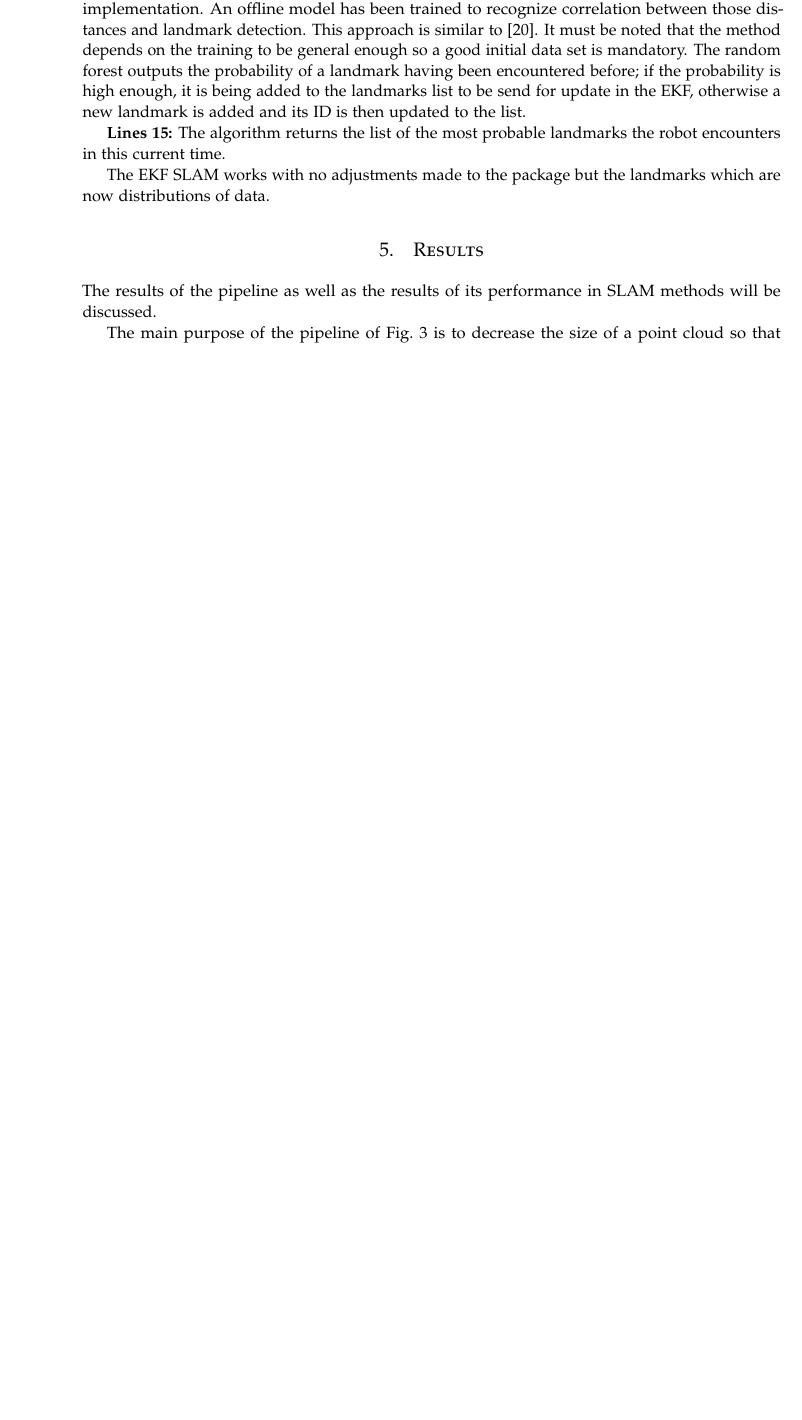
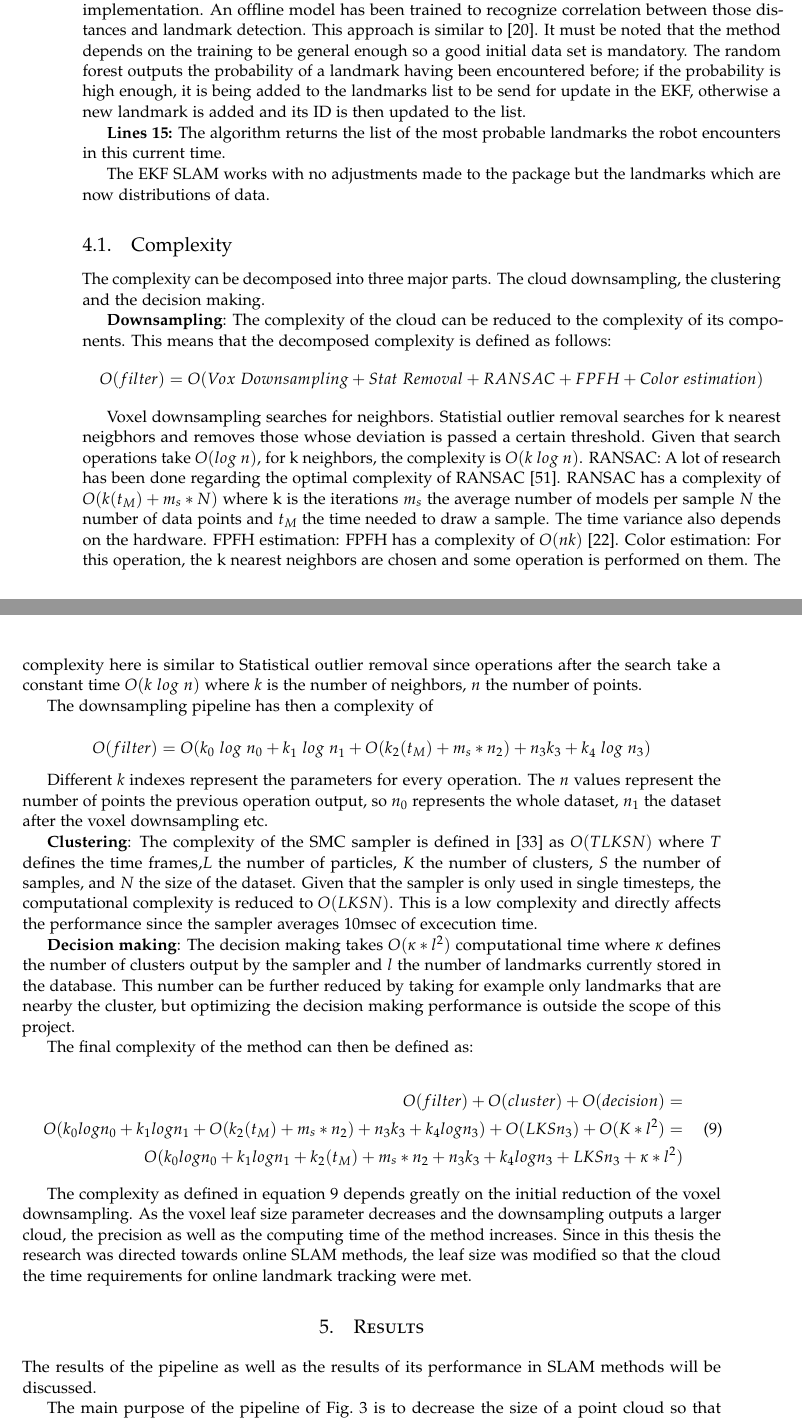
Before and after one commit to hadjichristslave/Thesis-report, a LaTeX thesis (Thesis report.tex): part of page 14 of 20 before the commit and two parts of pages 14 and 15 of 22 after it, the two joined at a grey line, cut so that both start at the same text, the shorter picture padded with empty space. Compiled offline with pdfLaTeX.

Commit message:
added complexity

```diff
--- a/Thesis report.tex
+++ b/Thesis report.tex
@@ -420,6 +420,42 @@ cloud expected is the one after all the frame transformations are done in the tf
 
 
 The EKF SLAM works with no adjustments made to the package but the landmarks which are now distributions of data.
+
+\subsection{Complexity}
+
+The complexity can be decomposed into three major parts. The cloud downsampling, the clustering and the decision making.
+
+\textbf{Downsampling}: The complexity of the cloud can be reduced to the complexity of its components. This means that the decomposed complexity is defined as follows:
+$$O(filter) = O(Vox\ Downsampling + Stat\ Removal + RANSAC+ FPFH + Color\ estimation) $$
+
+Voxel downsampling searches for neighbors.
+Statistial outlier removal searches for k nearest neigbhors and removes those whose deviation is passed a certain threshold. Given that search operations take $O(log\ n)$, for k neighbors, the complexity is $O(k\ log\ n)$.
+RANSAC: A lot of research has been done regarding the optimal complexity of RANSAC~\cite{RANSAC}. RANSAC has a complexity of $ O(k(t_M)+ m_s*N)$ where k is the iterations $m_s$ the average number of models per sample $N$ the number of data points and $t_M$ the time needed to draw a sample. The time variance also depends on the hardware.
+FPFH estimation: FPFH has a complexity of $O(nk)$~\cite{fpfh}.
+Color estimation: For this operation, the k nearest neighbors are chosen and some operation is performed on them. The complexity here is similar to Statistical outlier removal since operations after the search take a constant time $O(k\ log\ n)$ where $k$ is the number of neighbors, $n$ the number of points.
+
+The downsampling pipeline has then a complexity of
+
+$$O(filter) = O(k_{0}\ log\ n_{0} + k_{1}\ log\ n_{1} + O(k_{2}(t_M)+ m_s*n_{2}) + n_{3}k_{3} + k_{4}\ log\ n_{3} ) $$
+
+Different $k$ indexes represent the parameters for every operation. The $n$ values represent the number of points the previous operation output, so $n_0$ represents the whole dataset, $n_1$ the dataset after the voxel downsampling etc.
+
+\textbf{Clustering}: The complexity of the SMC sampler is defined in \cite{smcddp} as $O(TLKSN)$ where $T$ defines the time frames,$L$ the number of particles, $K$ the number of clusters, $S$ the number of samples, and $N$ the size of the dataset. Given that the sampler is only used in single timesteps, the computational complexity is reduced to $ O(LKSN) $. This is a low complexity and directly affects the performance since the sampler averages 10msec of excecution time.
+
+\textbf{Decision making}: The decision making takes $ O(\kappa * l^2) $ computational time where $\kappa$ defines the number of clusters output by the sampler and $l$ the number of landmarks currently stored in the database. This number can be further reduced by taking for example only landmarks that are nearby the cluster, but optimizing the decision making performance is outside the scope of this project.
+
+
+The final complexity of the method can then be defined as:
+
+\begin{equation} \label{Q_2}
+\begin{split}
+O(filter) + O(cluster) + O(decision) = \\
+O(k_{0}logn_{0} + k_{1}logn_{1} + O(k_{2}(t_M)+ m_s*n_{2}) + n_{3}k_{3} + k_{4}logn_{3} ) + O(LKSn_3) + O(K * l^2)=\\
+O(k_{0}logn_{0} + k_{1}logn_{1} + k_{2}(t_M)+ m_s*n_{2} + n_{3}k_{3} + k_{4}logn_{3} + LKSn_3 + \kappa * l^2)
+\end{split}
+\end{equation}
+
+The complexity as defined in equation~\ref{Q_2} depends greatly on the initial reduction of the voxel downsampling. As the voxel leaf size parameter decreases and the downsampling outputs a larger cloud, the precision as well as the computing time of the method increases. Since in this thesis the research was directed towards online SLAM methods, the leaf size was modified so that the cloud the time requirements for online landmark tracking were met.
 
 \section{Results}
 \label{sec:results}
```
Also changed, not shown: Thesis report.pdf, Thesis report.tex (8 more changed lines), 6 other files.
